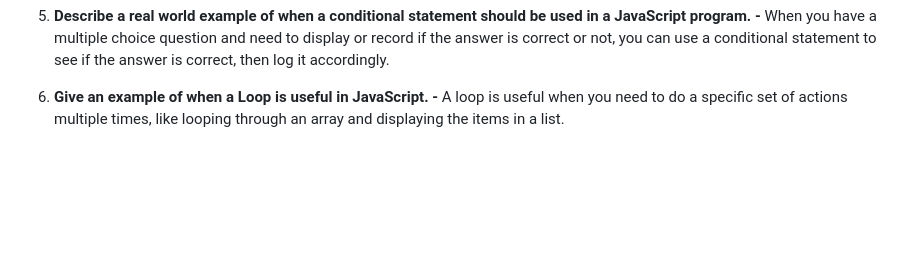
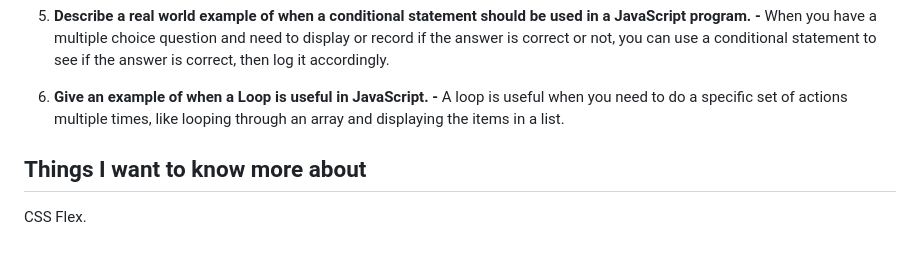
Before and after one commit to tehbillis/reading-notes, a Markdown page: 201/class-03.md, the part around the change. Rendered like a GitHub page; blank space fills up the shorter version.

Commit message:
Add things i want to know more about

```diff
--- a/201/class-03.md
+++ b/201/class-03.md
@@ -196,3 +196,7 @@ let c = false;
 5. **Describe a real world example of when a conditional statement should be used in a JavaScript program. -** When you have a multiple choice question and need to display or record if the answer is correct or not, you can use a conditional statement to see if the answer is correct, then log it accordingly.
 
 6. **Give an example of when a Loop is useful in JavaScript. -** A loop is useful when you need to do a specific set of actions multiple times, like looping through an array and displaying the items in a list.
+
+## Things I want to know more about
+
+CSS Flex.
```
